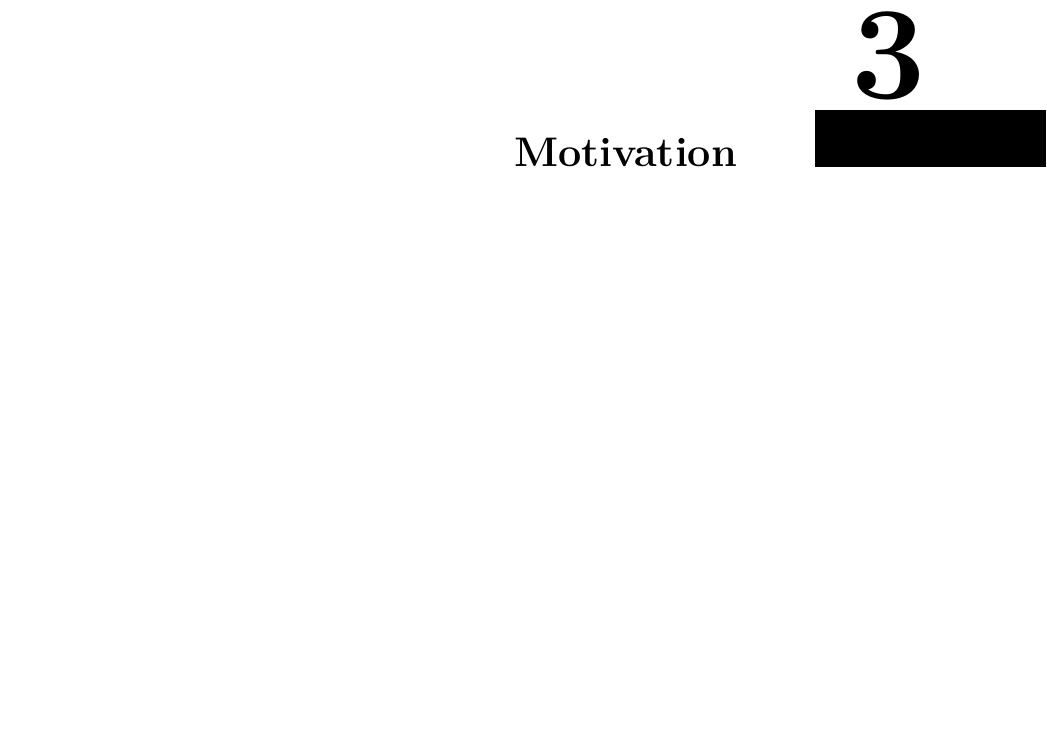
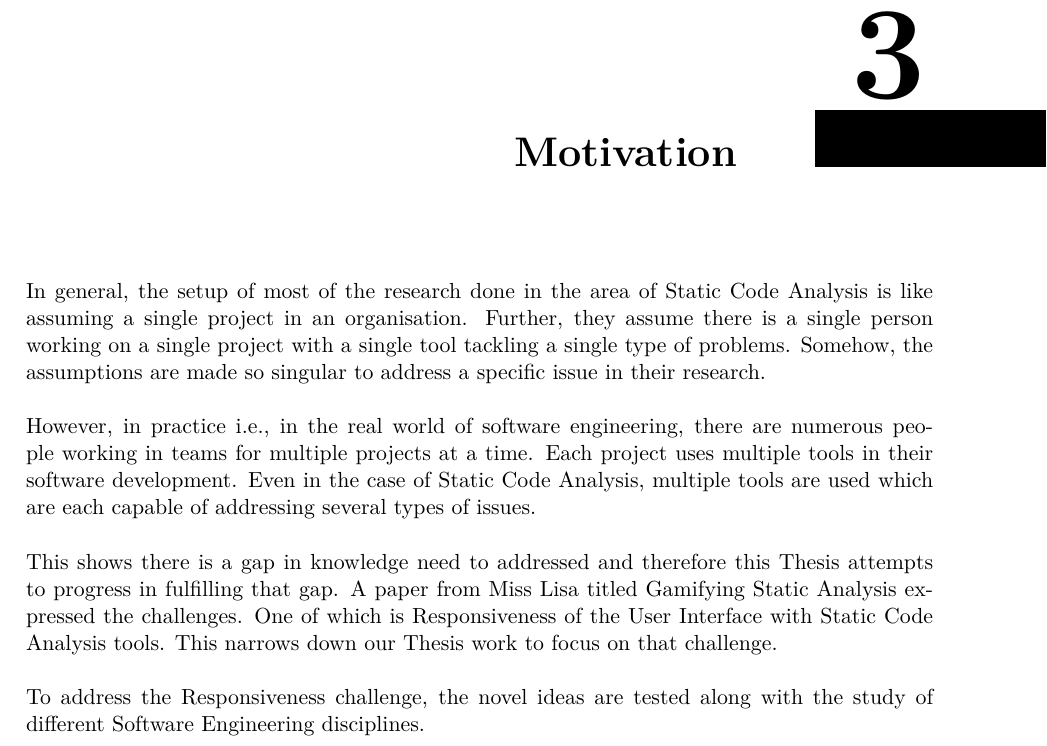
Before and after one commit to gsvarma/MSAT-UI, a LaTeX thesis (latex/proposal/thesis.tex, which reads latex/proposal/chapters/motivation.tex): part of page 13 of 27, cut so that both start at the same text, the shorter picture padded with empty space. Compiled offline with pdfLaTeX.

Commit message:
Adds initial thoughts on Motivation

```diff
--- a/latex/proposal/chapters/motivation.tex
+++ b/latex/proposal/chapters/motivation.tex
@@ -1,2 +1,7 @@
 \chapter{Motivation}
 \label{ch:motivation}
+
+In general, the setup of most of the research done in the area of Static Code Analysis is like assuming a single project in an organisation. Further, they assume there is a single person working on a single project with a single tool tackling a single type of problems.  Somehow, the assumptions are made so singular to address a specific issue in their research. \\ \\
+However, in practice i.e., in the real world of software engineering, there are numerous people working in teams for multiple projects at a time. Each project uses multiple tools in their software development. Even in the case of Static Code Analysis, multiple tools are used which are each capable of addressing several types of issues. \\ \\
+This shows there is a gap in knowledge need to addressed and therefore this Thesis attempts to progress in fulfilling that gap. A paper from Miss Lisa titled Gamifying Static Analysis expressed the challenges. One of which is Responsiveness of the User Interface with Static Code Analysis tools. This narrows down our Thesis work to focus on that challenge. \\ \\
+To address the Responsiveness challenge, the novel ideas are tested along with the study of different Software Engineering disciplines.
```
Also changed, not shown: latex/proposal/thesis.pdf.
